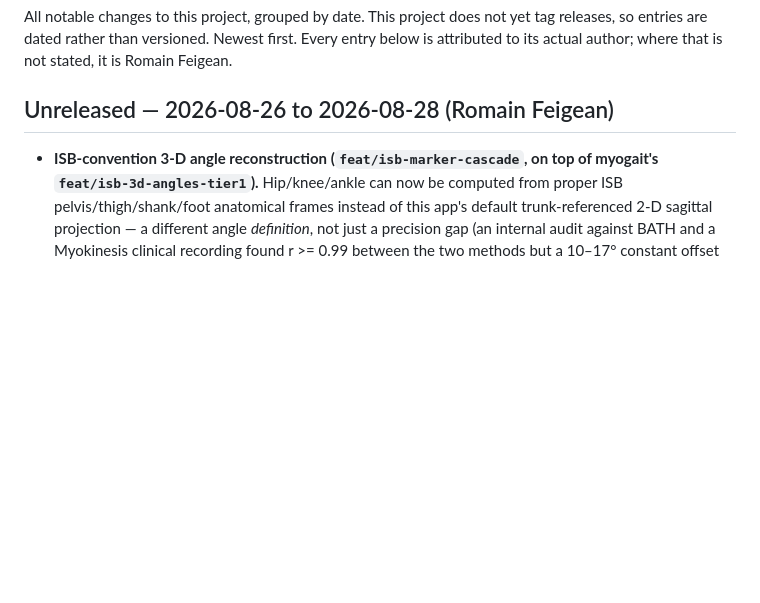
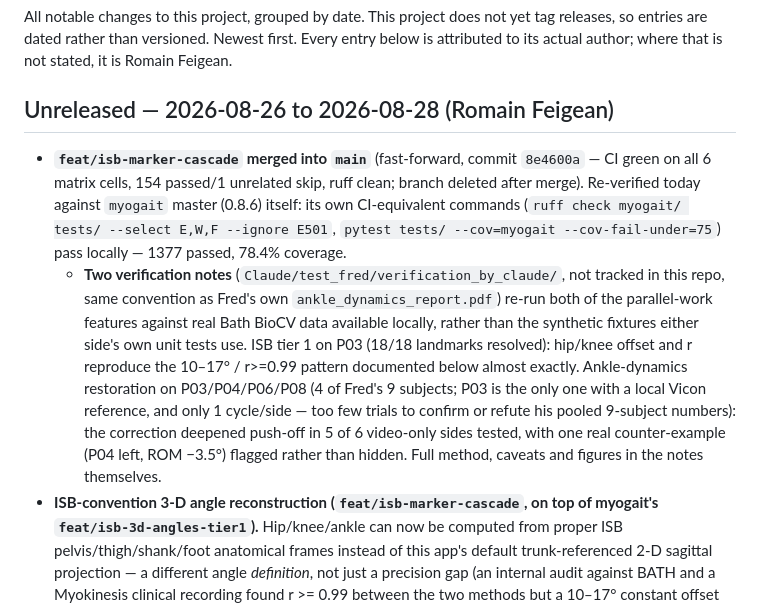
Before and after one commit to IDMDataHub/myogait_app, a Markdown page: CHANGELOG.md, the part around the change. Rendered like a GitHub page; blank space fills up the shorter version.

Commit message:
docs: record the feat/isb-marker-cascade merge and the two Bath BioCV verification notes
- feat/isb-marker-cascade merged into main (ff, 8e4600a), branch deleted.
- myogait master (0.8.6) re-verified: ruff clean, 1377 passed, 78.4% coverage.
- Two verification PDFs re-run the ISB reconstruction and the ankle-dynamics
  restoration against real Bath BioCV data (not synthetic fixtures), kept
  untracked in Claude/test_fred/verification_by_claude/ per the same
  convention as Fred's own ankle_dynamics_report.pdf.

Co-Authored-By: Claude Sonnet 5 <noreply@anthropic.com>
Claude-Session: https://claude.ai/code/session_01U6Mp7EdU6wPueh1vwEiRmD

```diff
--- a/CHANGELOG.md
+++ b/CHANGELOG.md
@@ -7,6 +7,26 @@ stated, it is Romain Feigean.
 
 ## Unreleased — 2026-08-26 to 2026-08-28 (Romain Feigean)
 
+- **`feat/isb-marker-cascade` merged into `main`** (fast-forward, commit
+  `8e4600a` — CI green on all 6 matrix cells, 154 passed/1 unrelated skip,
+  ruff clean; branch deleted after merge). Re-verified today against
+  `myogait` master (0.8.6) itself: its own CI-equivalent commands
+  (`ruff check myogait/ tests/ --select E,W,F --ignore E501`,
+  `pytest tests/ --cov=myogait --cov-fail-under=75`) pass locally —
+  1377 passed, 78.4% coverage.
+  - **Two verification notes** (`Claude/test_fred/verification_by_claude/`,
+    not tracked in this repo, same convention as Fred's own
+    `ankle_dynamics_report.pdf`) re-run both of the parallel-work features
+    against real Bath BioCV data available locally, rather than the
+    synthetic fixtures either side's own unit tests use. ISB tier 1 on
+    P03 (18/18 landmarks resolved): hip/knee offset and r reproduce the
+    10–17° / r>=0.99 pattern documented below almost exactly. Ankle-dynamics
+    restoration on P03/P04/P06/P08 (4 of Fred's 9 subjects; P03 is the only
+    one with a local Vicon reference, and only 1 cycle/side — too few
+    trials to confirm or refute his pooled 9-subject numbers): the
+    correction deepened push-off in 5 of 6 video-only sides tested, with
+    one real counter-example (P04 left, ROM −3.5°) flagged rather than
+    hidden. Full method, caveats and figures in the notes themselves.
 - **ISB-convention 3-D angle reconstruction (`feat/isb-marker-cascade`, on top
   of myogait's `feat/isb-3d-angles-tier1`).** Hip/knee/ankle can now be
   computed from proper ISB pelvis/thigh/shank/foot anatomical frames instead
```
